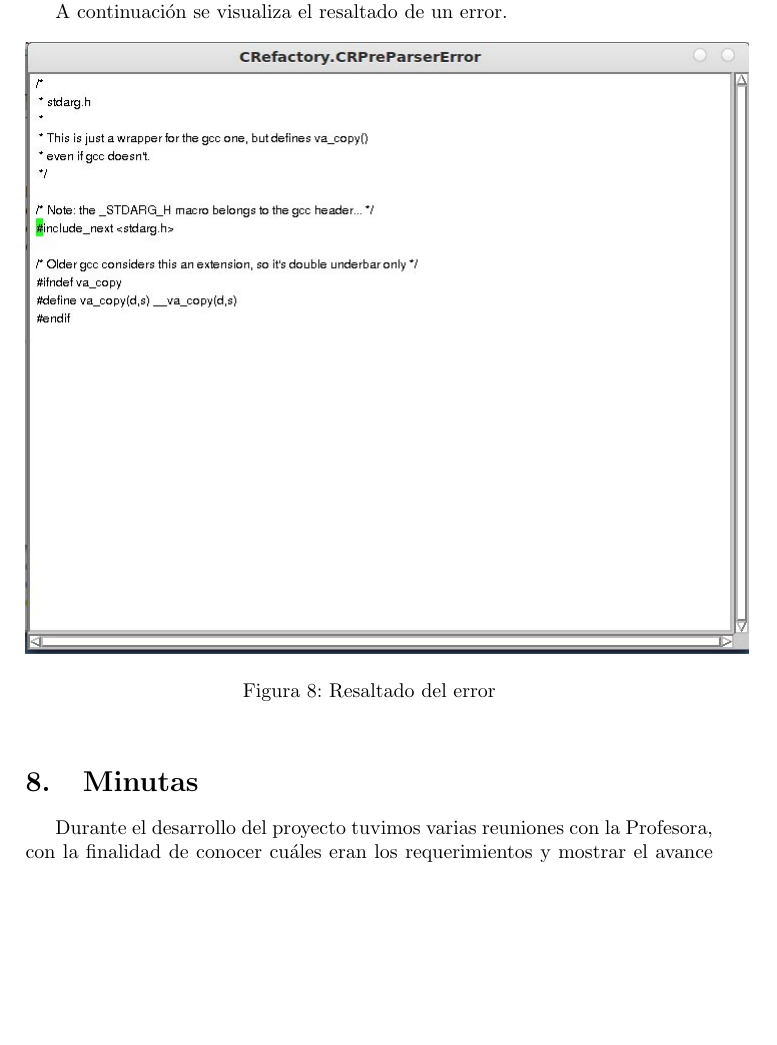
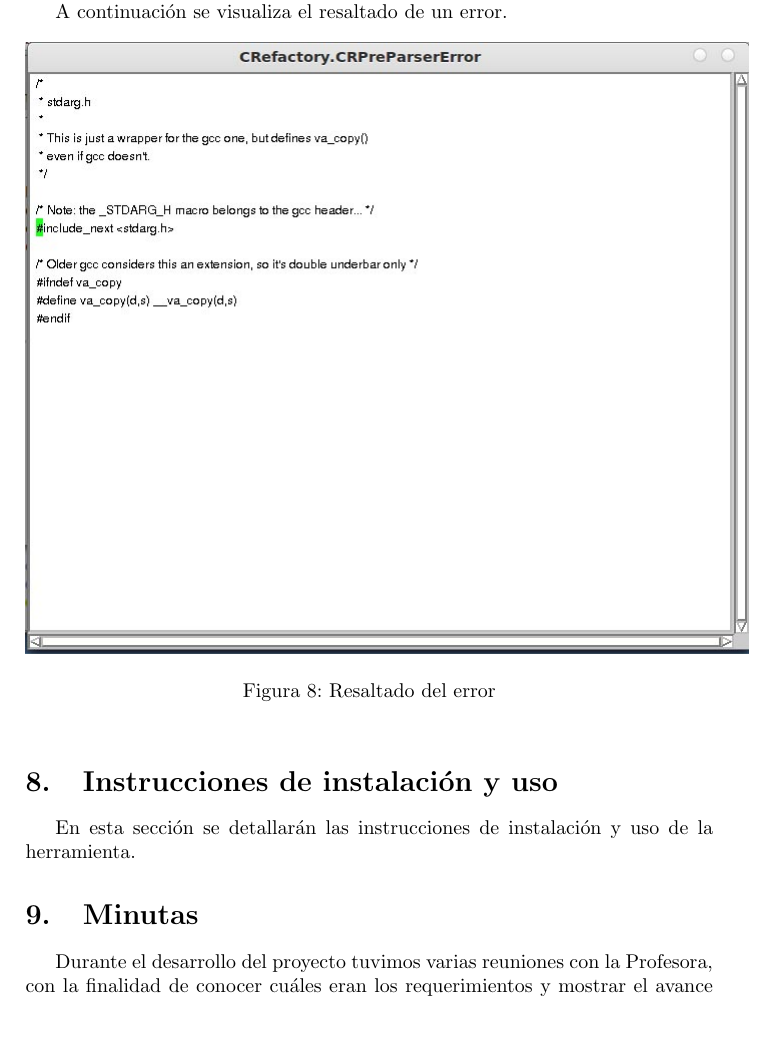
Before and after one commit to nbaglivo/crefactorydoc, a LaTeX document (crefactory.tex): part of page 10 of 13 before the commit and part of page 10 of 14 after it, cut so that both start at the same text, the shorter picture padded with empty space. Compiled offline with pdfLaTeX.

Commit message:
Pensando Instrucciones de instalacion y uso

```diff
--- a/crefactory.tex
+++ b/crefactory.tex
@@ -178,6 +178,10 @@ A continuaci\'on se visualiza el resaltado de un error.
      \caption{Resaltado del error}
 \end{figure}
 
+
+\section{Instrucciones de instalaci\'on y uso}
+En esta secci\'on se detallar\'an las instrucciones de instalaci\'on y uso de la herramienta.
+
 \section{Minutas}
 Durante el desarrollo del proyecto tuvimos varias reuniones con la Profesora, con la finalidad de conocer cu\'ales eran los requerimientos y mostrar el avance del proyecto. Cada vez que ten\'iamos una reuni\'on deb\'iamos tomar apuntes de lo que hab\'iamos hablado.
 
```
